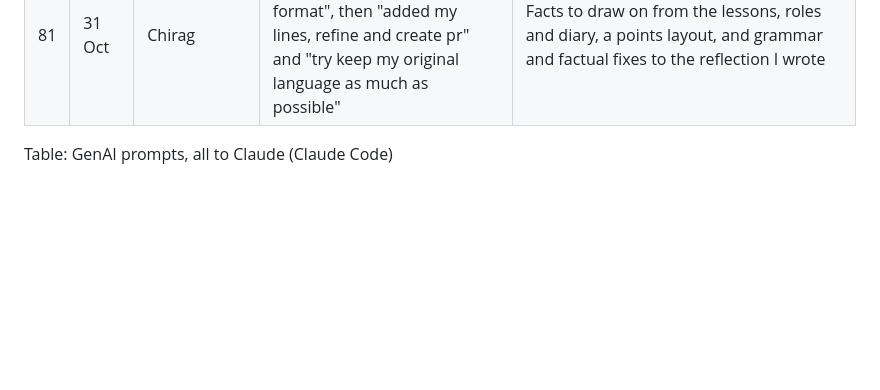
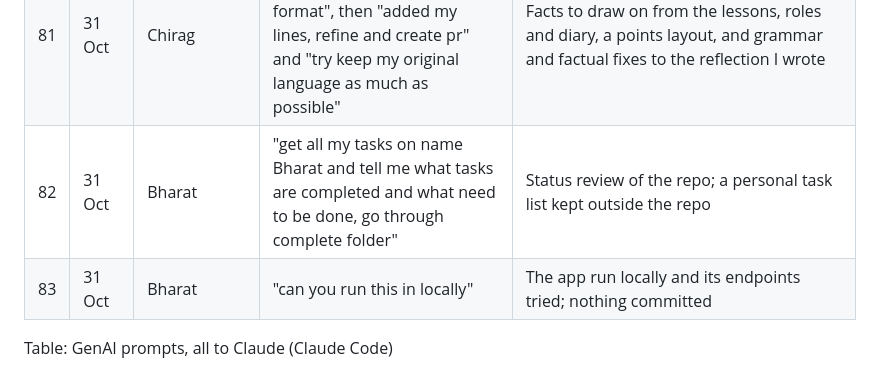
Before and after one commit to CS6451-Advanced-Software-Design/Gym-Membership, a Markdown page: report/genai-prompts.md, the part around the change. GitHub-like rendering; blank space fills up the shorter version.

Commit message:
docs(report): log Bharat's GenAI prompts

```diff
--- a/report/genai-prompts.md
+++ b/report/genai-prompts.md
@@ -86,5 +86,7 @@ Every prompt went to Claude through Claude Code. Each row keeps the prompts that
 | 79 | 31 Oct | Chirag | "see my https://github.com/CS6451-Advanced-Software-Design/Gym-Membership work so far, my friends added lot more work, so i need handle syncing of it etc. for eg. updating screenshots, approving the railway deployment so everything is live" | The Booking deploy approved on Railway, the version control charts redrawn and the §8 test table brought up to date with the Booking tests |
 | 80 | 31 Oct | Chirag | "help me start work on §11 Critique" | The §11 metrics table and fact notes brought up to date with the CI run on 89e9630, then explanations of each subsection's facts and grammar and factual fixes to the §11 lines I wrote |
 | 81 | 31 Oct | Chirag | "help me start reflection", "i want mine in more of a points format", then "added my lines, refine and create pr" and "try keep my original language as much as possible" | Facts to draw on from the lessons, roles and diary, a points layout, and grammar and factual fixes to the reflection I wrote |
+| 82 | 31 Oct | Bharat | "get all my tasks on name Bharat and tell me what tasks are completed and what need to be done, go through complete folder" | Status review of the repo; a personal task list kept outside the repo |
+| 83 | 31 Oct | Bharat | "can you run this in locally" | The app run locally and its endpoints tried; nothing committed |
 
 Table: GenAI prompts, all to Claude (Claude Code)
```
